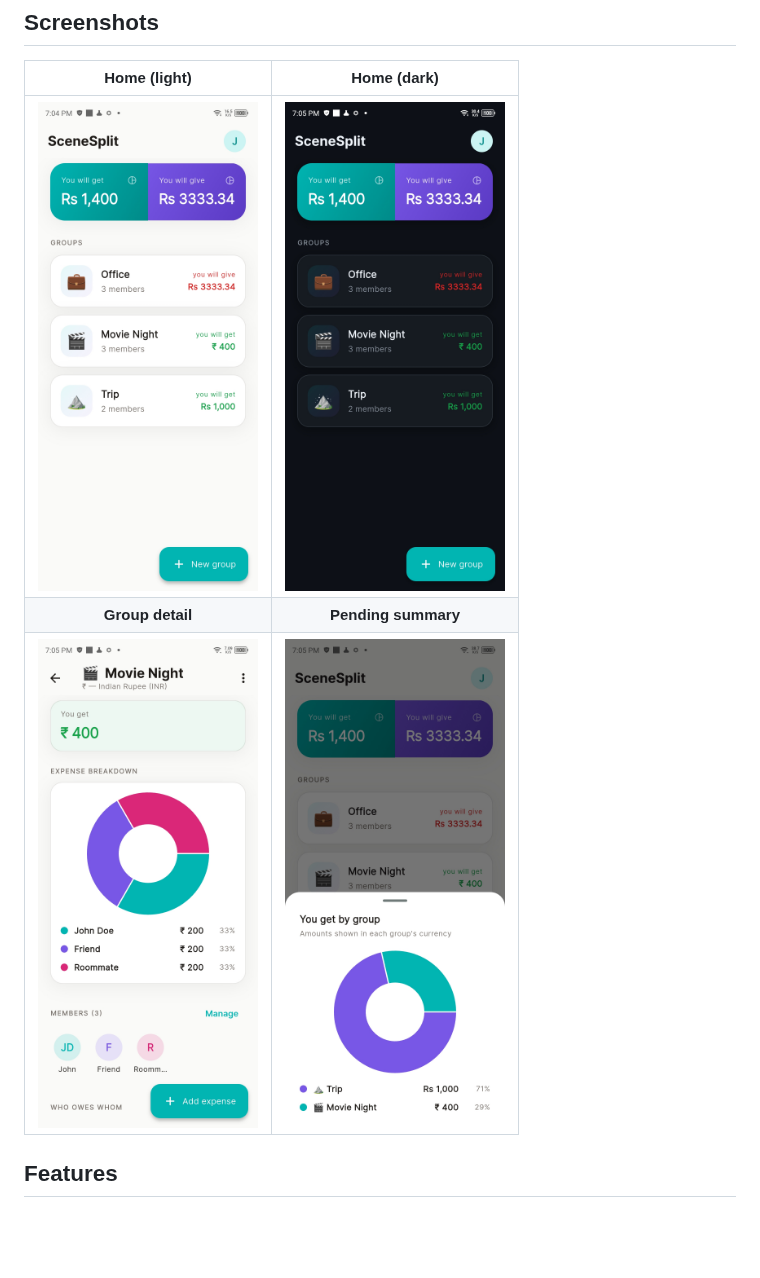
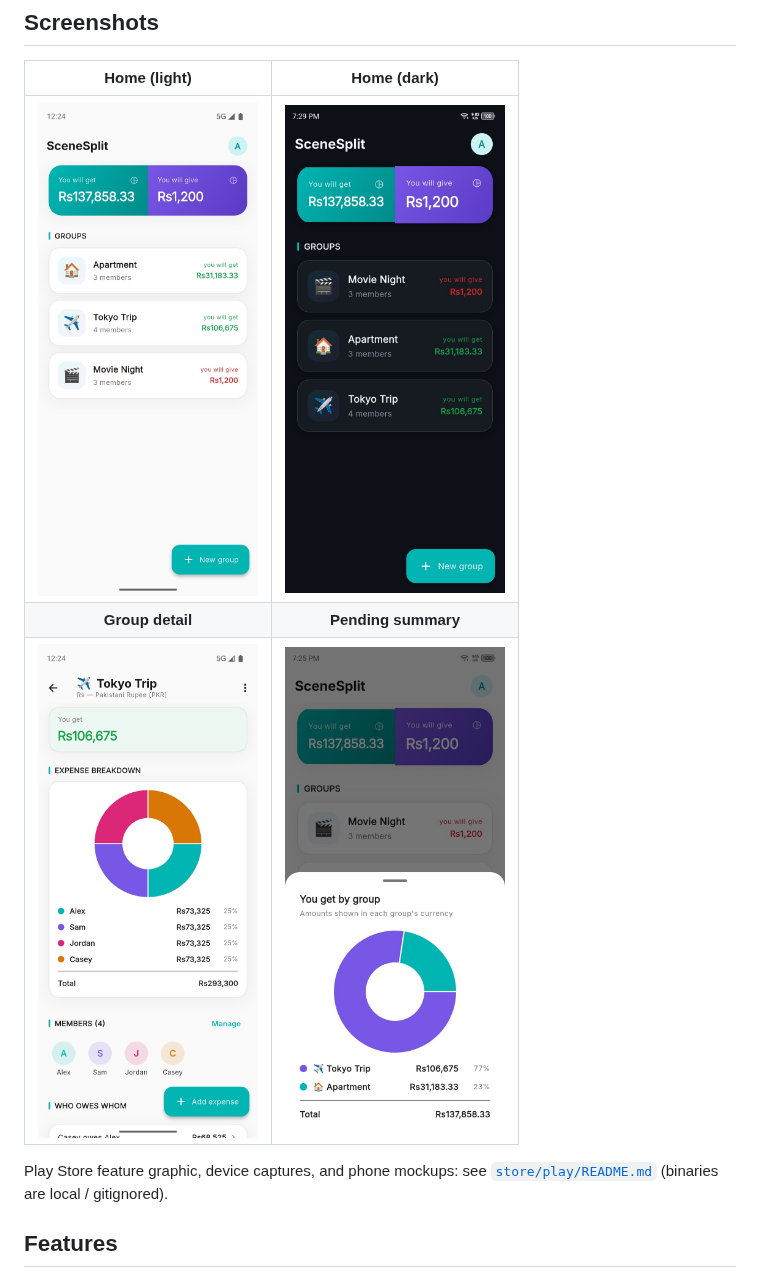
Before and after one commit to Dr-Usman/SceneSplit, a Markdown page: README.md, the part around the change. Rendered like a GitHub page; pictures changed too: docs/screenshots/group-detail.jpg, docs/screenshots/home-dark.jpg, docs/screenshots/home-light.jpg; blank space fills up the shorter version.

Commit message:
Document Play Store assets and refresh README screenshots.
Track store listing docs while gitignoring heavy mockups/screenshots/feature graphic, and update the GitHub gallery with fresher captures.

```diff
--- a/README.md
+++ b/README.md
@@ -30,7 +30,9 @@ supported platforms from GitHub Releases.
 |:---:|:---:|
 | <img src="docs/screenshots/home-light.jpg" alt="Home dashboard (light)" width="220" /> | <img src="docs/screenshots/home-dark.jpg" alt="Home dashboard (dark)" width="220" /> |
 | **Group detail** | **Pending summary** |
-| <img src="docs/screenshots/group-detail.jpg" alt="Group detail" width="220" /> | <img src="docs/screenshots/pending-summary.jpg" alt="Home group pending summary sheet" width="220" /> |
+| <img src="docs/screenshots/group-detail.jpg" alt="Group detail with balances and donut chart" width="220" /> | <img src="docs/screenshots/pending-summary.jpg" alt="Home group pending summary sheet" width="220" /> |
+
+Play Store feature graphic, device captures, and phone mockups: see [`store/play/README.md`](store/play/README.md) (binaries are local / gitignored).
 
 ## Features
 
```
Also changed, not shown: CHANGELOG.md (+1 -0 lines), store/play/README.md (added, +86 -0 lines), 1 other file.
